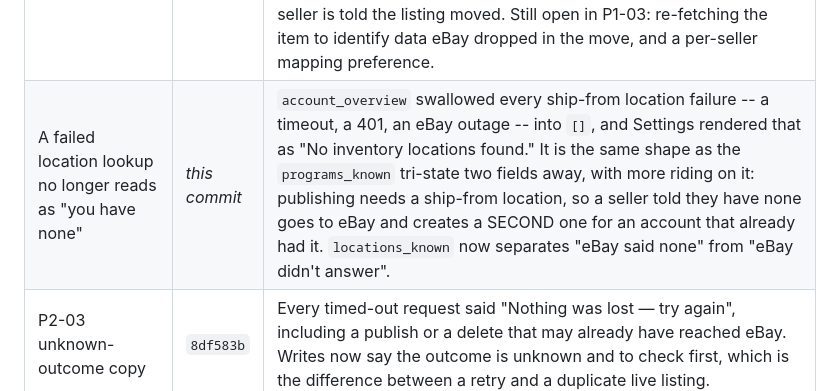
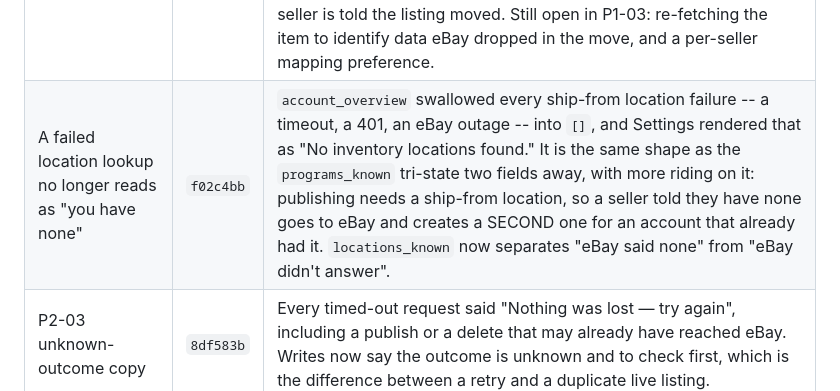
Before and after one commit to LeifHansen/Listing, a Markdown page: REMEDIATION_STATUS.md, the part around the change. GitHub-like rendering.

Commit message:
Fill in the commit id for the locations tri-state
Co-Authored-By: Claude Opus 5 <noreply@anthropic.com>
Claude-Session: https://claude.ai/code/session_01Cd3pfXyJPnqgzRZzM9VVDi

```diff
--- a/REMEDIATION_STATUS.md
+++ b/REMEDIATION_STATUS.md
@@ -188,7 +188,7 @@ erasure this app promised somebody and has not managed to do.
 | P1-04 (partial) the subtitle and duration the seller chose are actually sent | `021cce2` | Three fields collected and discarded. **Subtitle**: the editor has the field, the importer reads eBay's `SubTitle` back, and the request builder never emitted one -- `SubTitle` appeared in that module exactly once, in the parser. **Auction duration**: the editor offers 1/3/5/7/10 days and `create_listing` hard-coded `Days_7`, so picking ten days produced a seven-day auction. **Package dimensions**: `int(10.5)` is 10, and under-declaring a box is money the seller pays out of every calculated-postage sale -- now rounded UP, which is the side to be wrong on. Both of the first two are FEE-BEARING on eBay (SubtitleFee; AuctionLengthFee for Days_10), so they are sent because the seller filled the field in AND the fee is disclosed where they choose -- starting to bill silently for something the app had been discarding would be the same mistake as P1-06. XML contract tests, which the audit asks for under P1-04 and which is the only place these were visible. Still open in P1-04: aspect truncation at 40/65 before the seller can revise, and variation listings undetected. |
 | P1-04 (partial) variation listings are detected and quarantined | `9f6ca8a` | eBay lets a fixed-price listing carry variations -- a shirt in S/M/L, each with its own SKU, price and stock -- and nothing here ever looked at `GetItem`'s `Variations` container. Such a listing imported as ONE flat record: a single price (eBay reports the lowest variation's), a single item-level quantity, no sign the other sizes exist. The write side was worse: a revise sent item-level `Quantity` and `StartPrice`, and eBay's own documentation says **ReviseItem does not support revisions of multiple-variation listings**, with a variation reaching quantity 0 **removed** from the listing (error 21916620) and the listing ending once none are left. The record now carries `has_variations`; the revise builder refuses (every revise path goes through it), the preflight and the browser's blocker list say so BEFORE the seller fills in a form, and the listing stays visible and end-able. The flag is eBay-owned in both merge paths so the quarantine LIFTS when the seller removes the variations on eBay. A real variation model is still open. |
 | P1-03 (partial) a category eBay moved on a revise is followed | `6651df8` | `create_listing` reads the remapped `CategoryID` out of eBay's response and stores what eBay actually filed; `revise_listing` read the item id and threw the rest away. eBay's docs are explicit that Revise responses return `CategoryID` when the primary category changed OR when eBay remapped the one sent, and that remapping happens when `CategoryMappingAllowed` is true **or omitted** -- which this app's revise omits. So the revise was the one path where a silent move could happen and the only one not looking. The stored id is what every later aspect lookup, condition list and revise is built from. It is now captured, written to the record BEFORE the record is saved (set after, it lived only in memory -- caught by re-reading), and the seller is told the listing moved. Still open in P1-03: re-fetching the item to identify data eBay dropped in the move, and a per-seller mapping preference. |
-| A failed location lookup no longer reads as "you have none" | *this commit* | `account_overview` swallowed every ship-from location failure -- a timeout, a 401, an eBay outage -- into `[]`, and Settings rendered that as "No inventory locations found." It is the same shape as the `programs_known` tri-state two fields away, with more riding on it: publishing needs a ship-from location, so a seller told they have none goes to eBay and creates a SECOND one for an account that already had it. `locations_known` now separates "eBay said none" from "eBay didn't answer". |
+| A failed location lookup no longer reads as "you have none" | `f02c4bb` | `account_overview` swallowed every ship-from location failure -- a timeout, a 401, an eBay outage -- into `[]`, and Settings rendered that as "No inventory locations found." It is the same shape as the `programs_known` tri-state two fields away, with more riding on it: publishing needs a ship-from location, so a seller told they have none goes to eBay and creates a SECOND one for an account that already had it. `locations_known` now separates "eBay said none" from "eBay didn't answer". |
 | P2-03 unknown-outcome copy | `8df583b` | Every timed-out request said "Nothing was lost — try again", including a publish or a delete that may already have reached eBay. Writes now say the outcome is unknown and to check first, which is the difference between a retry and a duplicate live listing. |
 | P1-05 privacy policy accuracy (partial) | `8a41647` | The policy made three claims the code contradicted: that deletion "immediately" removes photos (the media purge runs after the response returns), that it "hands your marketplace authorizations back" (nothing revokes the OAuth grants), and that eBay deletion notices are merely "recorded for audit" keyed on nothing (they are now verified and acted on, keyed on eBay's immutable id). Stripe was also absent from the service-provider list despite processing token purchases. Copy now matches the implementation. **Not legal review** — the audit's ask for counsel review, retention schedule, legal identity and a company-domain contact is untouched. |
 | P1-11 deploy gate (partial) | `1521558` | `deploy` gated production on the lightweight lint+unit job ALONE — cutout safety, the frontend build and the smoke test never gated a deploy, and `ci.yml` runs only on `pull_request` so a push to `main` ran none of them. Both now call one shared `gates.yml`. `superfly/flyctl-actions/setup-flyctl` was pinned off `@master` (it runs in the job holding `FLY_API_TOKEN`). **See the two operational consequences below.** |
```
